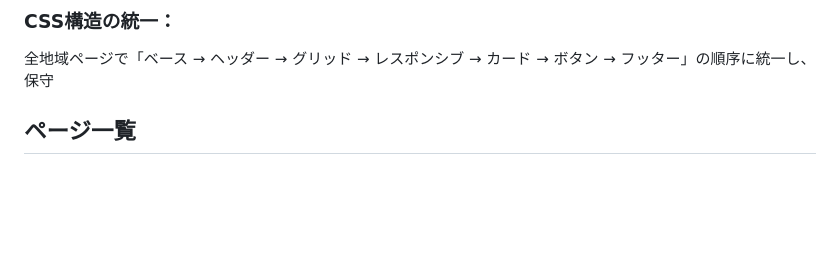
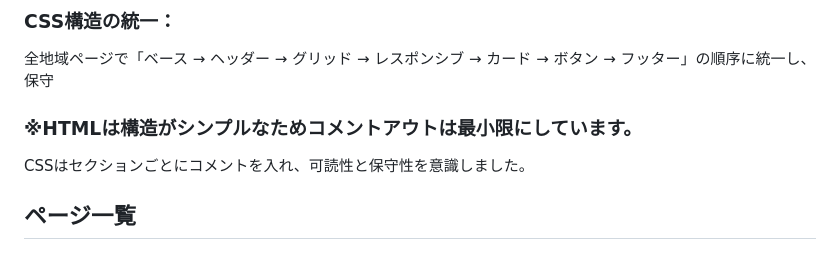
Before and after one commit to ahkef-27/Japan-Travel-Map, a Markdown page: README.md, the part around the change. GitHub-like rendering; blank space fills up the shorter version.

```diff
--- a/README.md
+++ b/README.md
@@ -40,6 +40,9 @@ VS Code（開発環境）
 
 ### CSS構造の統一：
 全地域ページで「ベース → ヘッダー → グリッド → レスポンシブ → カード → ボタン → フッター」の順序に統一し、保守
+
+### ※HTMLは構造がシンプルなためコメントアウトは最小限にしています。
+CSSはセクションごとにコメントを入れ、可読性と保守性を意識しました。
 
 ## ページ一覧
 
```
